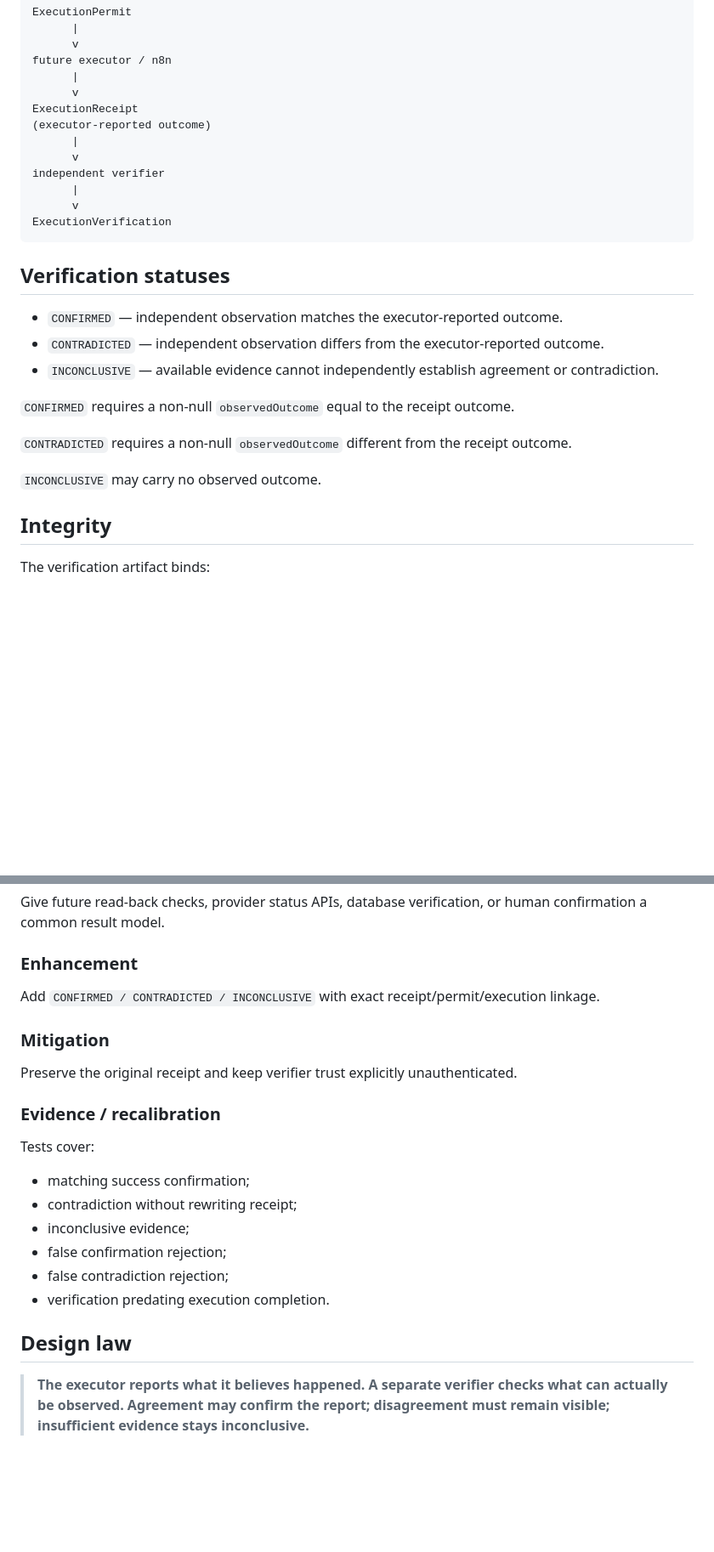
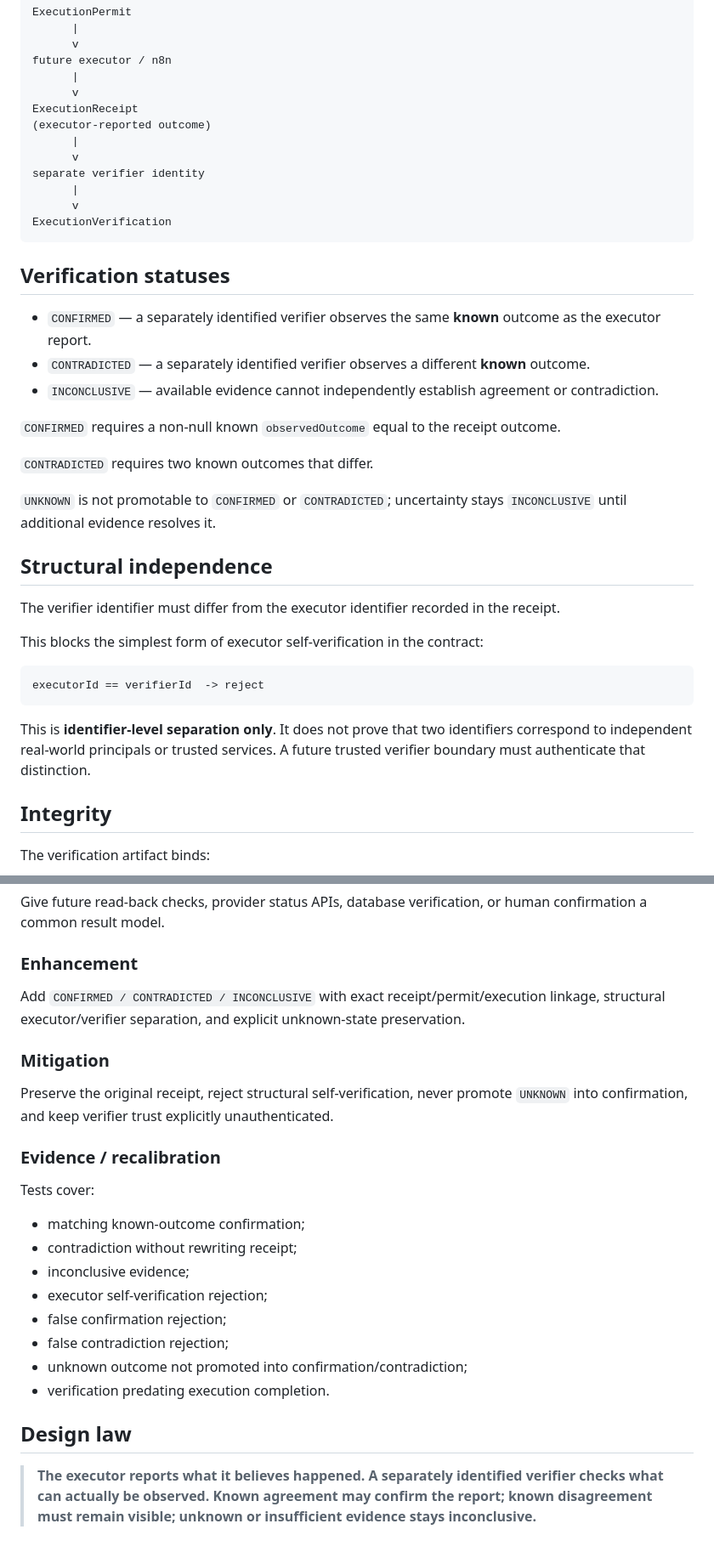
Before and after one commit to henyongoportunista/AgilaLogic, a Markdown page: docs/EXECUTION_VERIFICATION_V0_1.md, 2 parts joined by grey strips. Shown at 85% size. GitHub-like rendering; blank space fills up the shorter version.

Commit message:
docs: tighten independent execution verification semantics

````diff
--- a/docs/EXECUTION_VERIFICATION_V0_1.md
+++ b/docs/EXECUTION_VERIFICATION_V0_1.md
@@ -19,7 +19,7 @@ ExecutionReceipt
 (executor-reported outcome)
       |
       v
-independent verifier
+separate verifier identity
       |
       v
 ExecutionVerification
@@ -27,15 +27,27 @@ ExecutionVerification
 
 ## Verification statuses
 
-- `CONFIRMED` — independent observation matches the executor-reported outcome.
-- `CONTRADICTED` — independent observation differs from the executor-reported outcome.
+- `CONFIRMED` — a separately identified verifier observes the same **known** outcome as the executor report.
+- `CONTRADICTED` — a separately identified verifier observes a different **known** outcome.
 - `INCONCLUSIVE` — available evidence cannot independently establish agreement or contradiction.
 
-`CONFIRMED` requires a non-null `observedOutcome` equal to the receipt outcome.
+`CONFIRMED` requires a non-null known `observedOutcome` equal to the receipt outcome.
 
-`CONTRADICTED` requires a non-null `observedOutcome` different from the receipt outcome.
+`CONTRADICTED` requires two known outcomes that differ.
 
-`INCONCLUSIVE` may carry no observed outcome.
+`UNKNOWN` is not promotable to `CONFIRMED` or `CONTRADICTED`; uncertainty stays `INCONCLUSIVE` until additional evidence resolves it.
+
+## Structural independence
+
+The verifier identifier must differ from the executor identifier recorded in the receipt.
+
+This blocks the simplest form of executor self-verification in the contract:
+
+```text
+executorId == verifierId  -> reject
+```
+
+This is **identifier-level separation only**. It does not prove that two identifiers correspond to independent real-world principals or trusted services. A future trusted verifier boundary must authenticate that distinction.
 
 ## Integrity
 
@@ -116,23 +131,25 @@ Give future read-back checks, provider status APIs, database verification, or hu
 
 ### Enhancement
 
-Add `CONFIRMED / CONTRADICTED / INCONCLUSIVE` with exact receipt/permit/execution linkage.
+Add `CONFIRMED / CONTRADICTED / INCONCLUSIVE` with exact receipt/permit/execution linkage, structural executor/verifier separation, and explicit unknown-state preservation.
 
 ### Mitigation
 
-Preserve the original receipt and keep verifier trust explicitly unauthenticated.
+Preserve the original receipt, reject structural self-verification, never promote `UNKNOWN` into confirmation, and keep verifier trust explicitly unauthenticated.
 
 ### Evidence / recalibration
 
 Tests cover:
 
-- matching success confirmation;
+- matching known-outcome confirmation;
 - contradiction without rewriting receipt;
 - inconclusive evidence;
+- executor self-verification rejection;
 - false confirmation rejection;
 - false contradiction rejection;
+- unknown outcome not promoted into confirmation/contradiction;
 - verification predating execution completion.
 
 ## Design law
 
-> **The executor reports what it believes happened. A separate verifier checks what can actually be observed. Agreement may confirm the report; disagreement must remain visible; insufficient evidence stays inconclusive.**
+> **The executor reports what it believes happened. A separately identified verifier checks what can actually be observed. Known agreement may confirm the report; known disagreement must remain visible; unknown or insufficient evidence stays inconclusive.**
````
Also changed, not shown: other parts of docs/EXECUTION_VERIFICATION_V0_1.md (+5 -2 lines).
